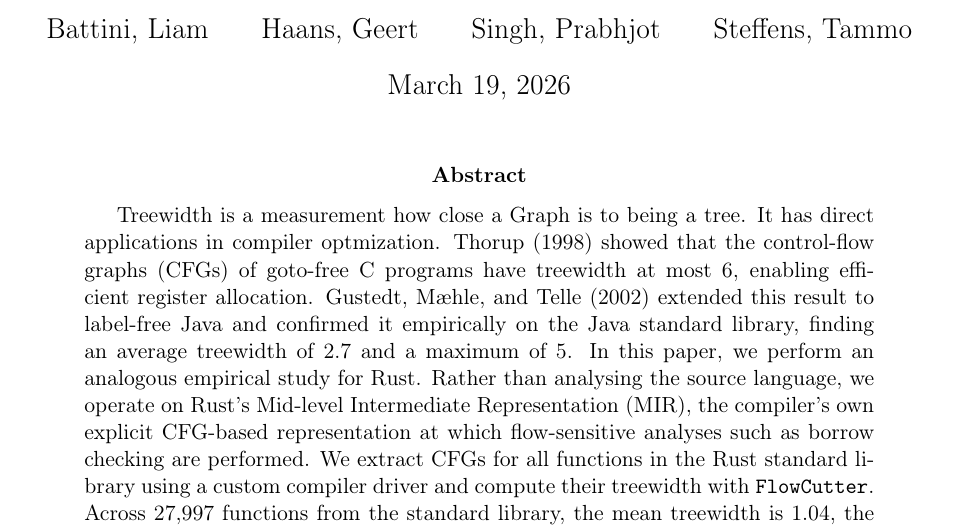
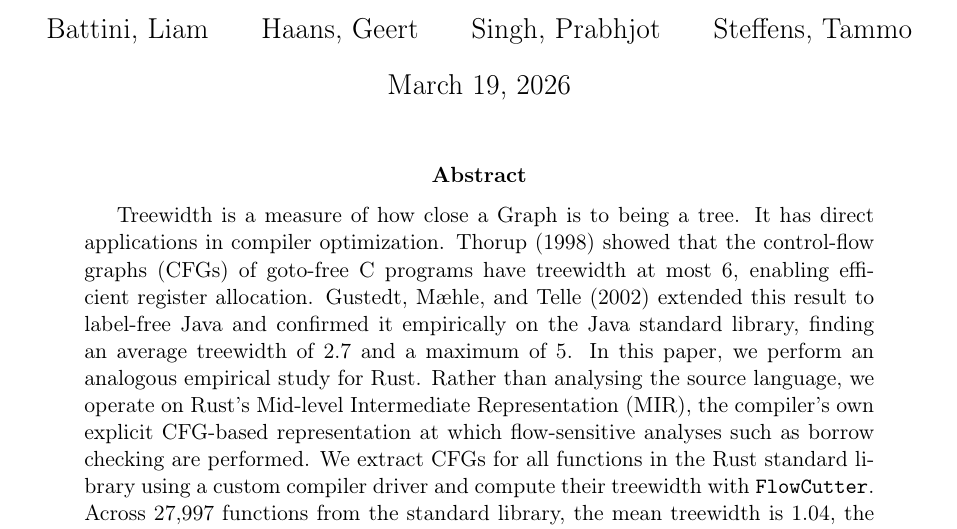
Before and after one commit to Tammo0987/scientific-methods-rust-tree-width, a LaTeX paper (paper/main.tex): part of page 1 of 10, cut so that both start at the same text. Compiled offline with pdfLaTeX.

Commit message:
update abstract

```diff
--- a/paper/main.tex
+++ b/paper/main.tex
@@ -19,8 +19,8 @@
 \maketitle
 
 \begin{abstract}
-	Treewidth is a measurement how close a Graph is to being a tree.
-	It has direct applications in compiler optmization.
+	Treewidth is a measure of how close a Graph is to being a tree.
+	It has direct applications in compiler optimization.
 	Thorup~(1998) showed that the control-flow graphs~(CFGs) of goto-free C programs have treewidth at most~6, enabling efficient register allocation.
 	Gustedt, M{\ae}hle, and Telle~(2002) extended this result to label-free Java and confirmed it empirically on the Java standard library, finding an average treewidth of~2.7 and a maximum of~5.
 	In this paper, we perform an analogous empirical study for Rust.
```
